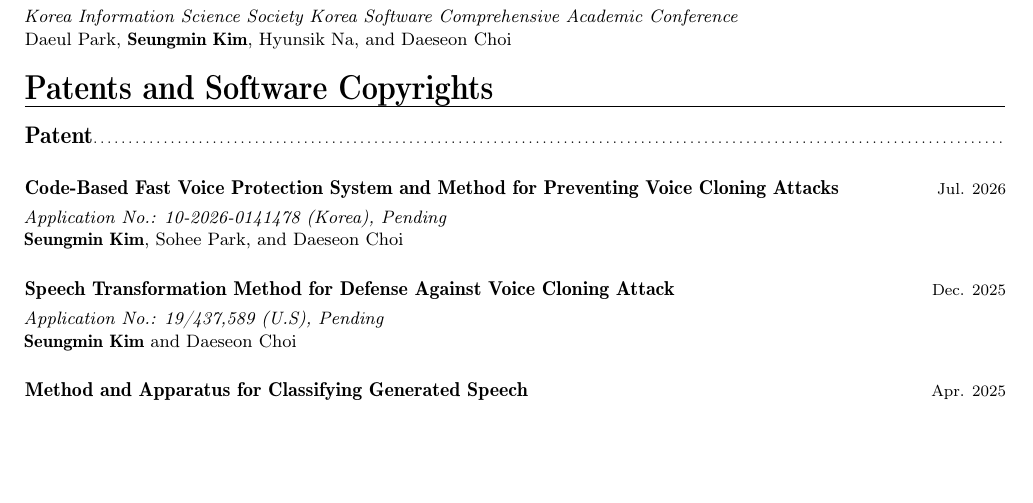
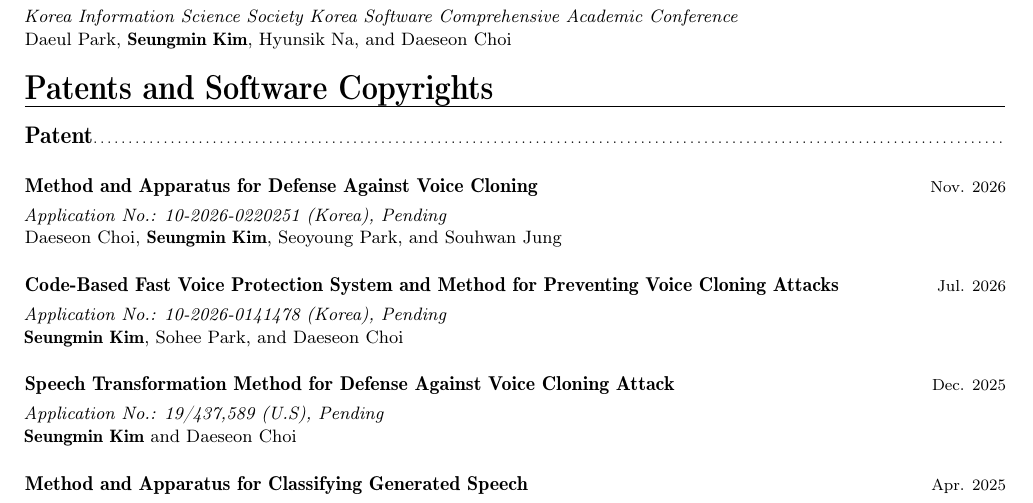
Before and after one commit to smerge0802/smerge0802.github.io, a LaTeX CV (cv/CV_ksm.tex): part of page 2 of 3, cut so that both start at the same text, the shorter picture padded with empty space. Compiled offline with pdfLaTeX.

Commit message:
Add November 2026 voice cloning defense patent to CV source

```diff
--- a/cv/CV_ksm.tex
+++ b/cv/CV_ksm.tex
@@ -51,7 +51,7 @@
 \newcommand{\me}{\textbf{\textit{Seungmin Kim}}}
 \newcommand{\equalcontribution}{\textit{*These authors contributed equally and are listed in alphabetical order.}}
 \newcommand{\record}[5]{%
-  \par\addvspace{1.2em}%
+  \par\addvspace{1.1em}%
   \begin{minipage}{\linewidth}%
     \begin{minipage}[t]{0.83\linewidth}\raggedright
       \textbf{#2}\strut\par\vspace{0.2em}%
@@ -158,6 +158,12 @@ My research focuses on \textbf{AI Safety}, with particular interests in \textbf{
 
 \section{Patents and Software Copyrights}
 \subsection{Patent}
+% Filed 2026-11-06. Korean title: 음성 복제 방어 방법 및 장치.
+% English title translated for this CV; inventor order follows the filing notice.
+\record{Nov. 2026}
+  {Method and Apparatus for Defense Against Voice Cloning}
+  {Application No.: 10-2026-0220251 (Korea), Pending}
+  {Daeseon Choi, \me, Seoyoung Park, and Souhwan Jung}{}
 \record{Jul. 2026}
   {Code-Based Fast Voice Protection System and Method for Preventing Voice Cloning Attacks}
   {Application No.: 10-2026-0141478 (Korea), Pending}
```
Also changed, not shown: cv/README.md, cv/CV_ksm.tex (2 more changed lines).
